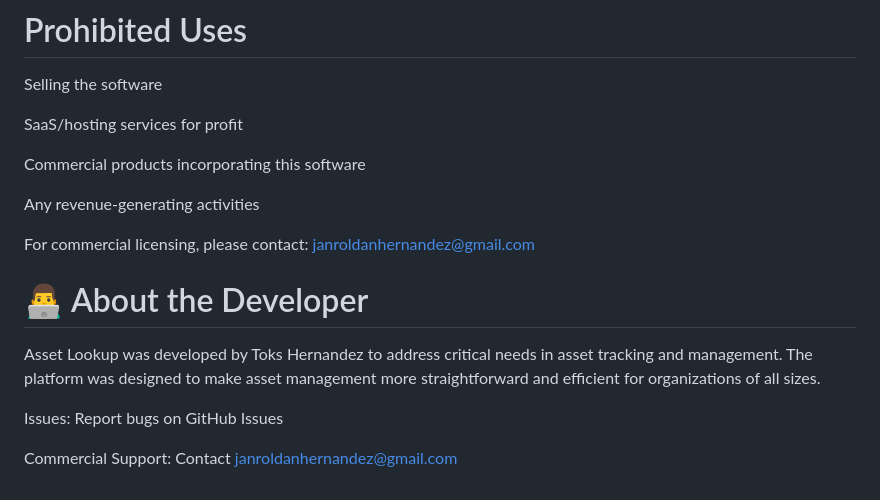
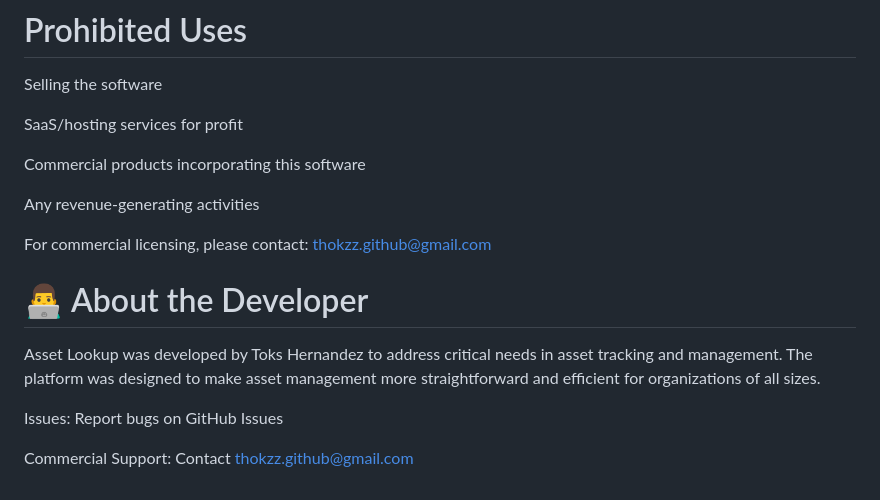
Before and after one commit to thokzz/asset-lookup, a Markdown page: README.md, the part around the change. Drawn GitHub-style.

```diff
--- a/README.md
+++ b/README.md
@@ -353,7 +353,7 @@ Commercial products incorporating this software
 
 Any revenue-generating activities
 
-For commercial licensing, please contact: janroldanhernandez@gmail.com
+For commercial licensing, please contact: thokzz.github@gmail.com
 
 # 👨‍💻 About the Developer
 
@@ -361,4 +361,4 @@ Asset Lookup was developed by Toks Hernandez to address critical needs in asset
 
 Issues: Report bugs on GitHub Issues
 
-Commercial Support: Contact janroldanhernandez@gmail.com
+Commercial Support: Contact thokzz.github@gmail.com
```
